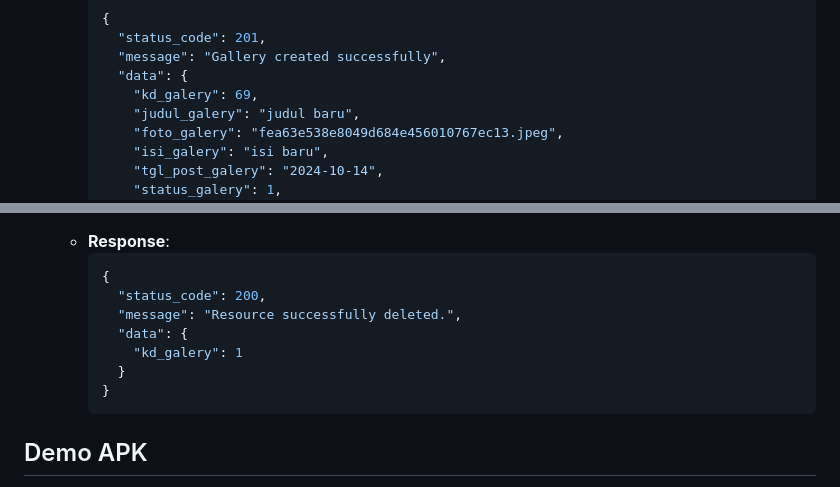
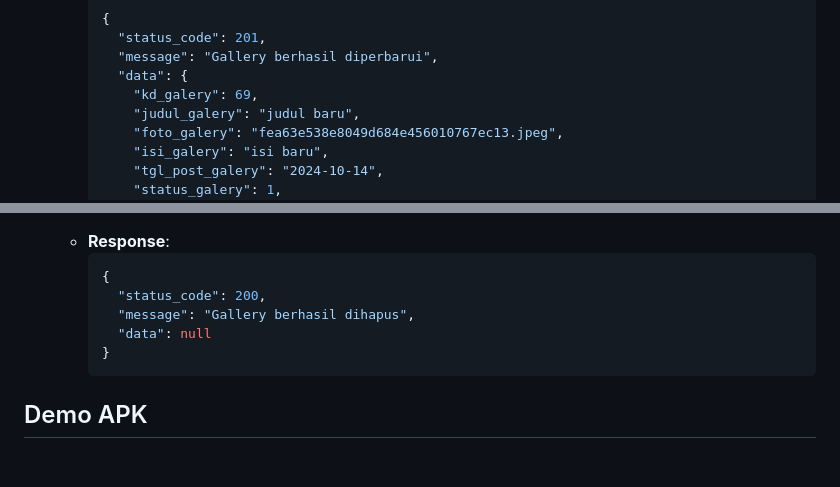
Before and after one commit to dayatt16/school_app_flutter_php, a Markdown page: README.md, 2 parts joined by grey strips. Drawn GitHub-style; blank space fills up the shorter version.

````diff
--- a/README.md
+++ b/README.md
@@ -332,7 +342,7 @@ School App MP4 adalah aplikasi Flutter yang dirancang untuk manajemen sekolah, d
     ```json
     {
       "status_code": 201,
-      "message": "Gallery created successfully",
+      "message": "Gallery berhasil diperbarui",
       "data": {
         "kd_galery": 69,
         "judul_galery": "judul baru",
@@ -350,10 +360,8 @@ School App MP4 adalah aplikasi Flutter yang dirancang untuk manajemen sekolah, d
     ```json
     {
       "status_code": 200,
-      "message": "Resource successfully deleted.",
-      "data": {
-        "kd_galery": 1
-      }
+      "message": "Gallery berhasil dihapus",
+      "data": null
     }
     ```
 ## Demo APK
````
Also changed, not shown: other parts of README.md (+11 -1 lines).
